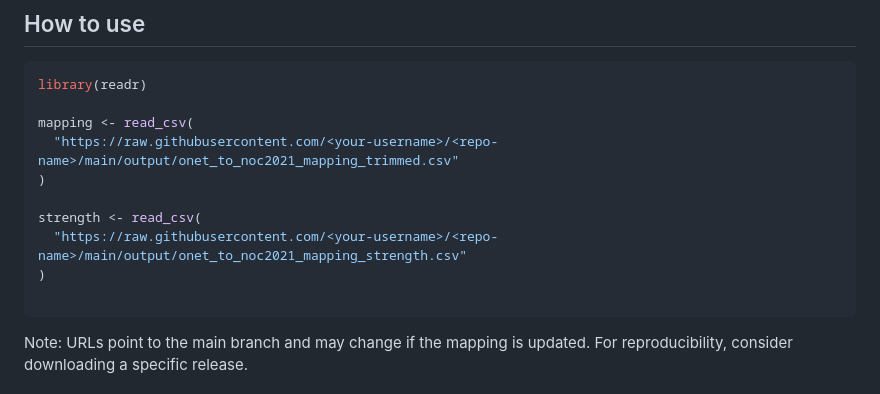
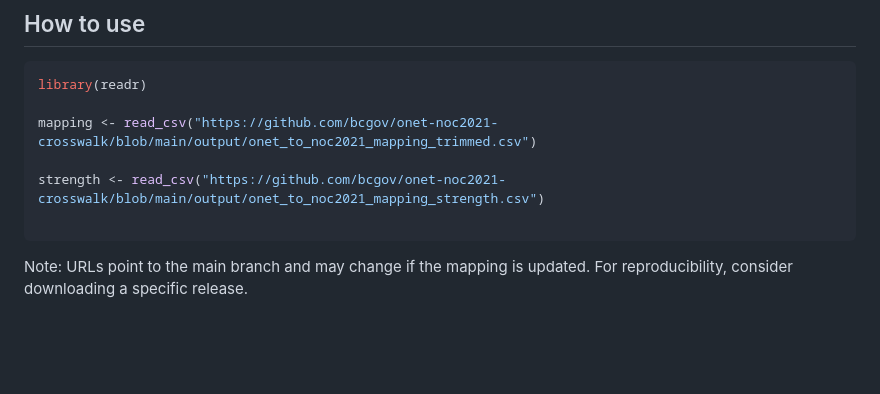
Before and after one commit to bcgov/onet-noc2021-crosswalk, a Markdown page: README.md, the part around the change. Rendered like a GitHub page; blank space fills up the shorter version.

Commit message:
fixed the urls

````diff
--- a/README.md
+++ b/README.md
@@ -125,13 +125,9 @@ This lets you:
 ```r
 library(readr)
 
-mapping <- read_csv(
-  "https://raw.githubusercontent.com/<your-username>/<repo-name>/main/output/onet_to_noc2021_mapping_trimmed.csv"
-)
+mapping <- read_csv("https://github.com/bcgov/onet-noc2021-crosswalk/blob/main/output/onet_to_noc2021_mapping_trimmed.csv")
 
-strength <- read_csv(
-  "https://raw.githubusercontent.com/<your-username>/<repo-name>/main/output/onet_to_noc2021_mapping_strength.csv"
-)
+strength <- read_csv("https://github.com/bcgov/onet-noc2021-crosswalk/blob/main/output/onet_to_noc2021_mapping_strength.csv")
 
 ```
 
````
